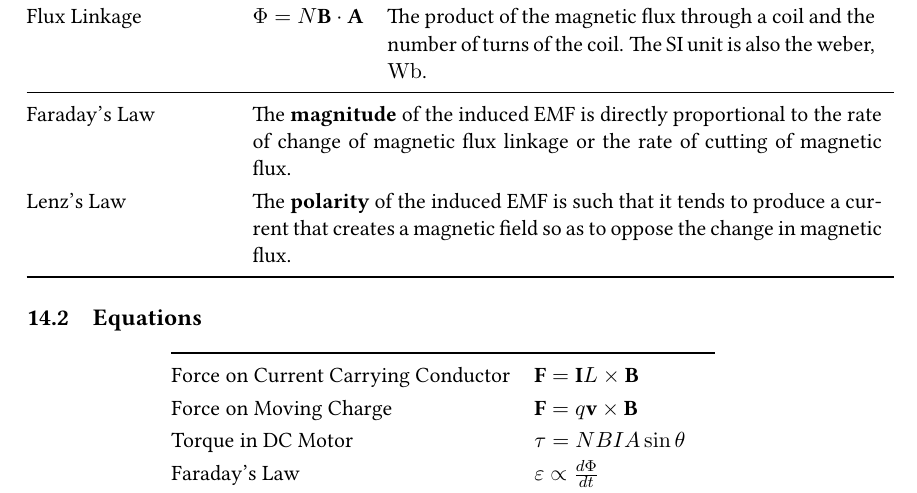
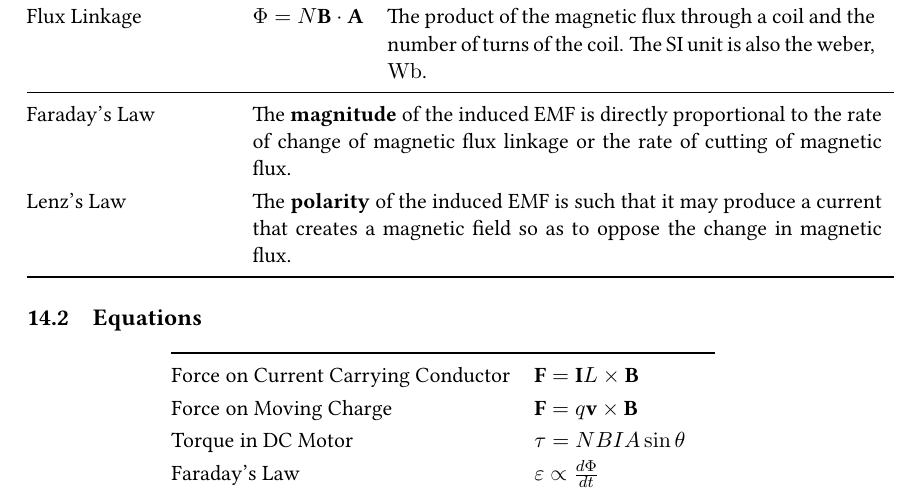
Before and after one commit to oliverli/A-Level-Notes, a LaTeX document (Physics Definitions/PhysicsDefn.tex): part of page 13 of 19, cut so that both start at the same text. Compiled offline with pdfLaTeX.

Commit message:
wording for lenz law

```diff
--- a/Physics Definitions/PhysicsDefn.tex
+++ b/Physics Definitions/PhysicsDefn.tex
@@ -345,7 +345,7 @@
 			Flux Linkage & $\Phi=N\textbf{B}\cdot\textbf{A}$ & The product of the magnetic flux through a coil and the number of turns of the coil. The SI unit is also the weber, \si{\weber}. \\
 			\midrule
 			Faraday's Law & \multicolumn{2}{p{11.1cm}}{The \textbf{magnitude} of the induced EMF is directly proportional to the rate of change of magnetic flux linkage or the rate of cutting of magnetic flux.}\\
-			Lenz's Law & \multicolumn{2}{p{11.1cm}}{The \textbf{polarity} of the induced EMF is such that it tends to produce a current that creates a magnetic field so as to oppose the change in magnetic flux. } \\
+			Lenz's Law & \multicolumn{2}{p{11.1cm}}{The \textbf{polarity} of the induced EMF is such that it may produce a current that creates a magnetic field so as to oppose the change in magnetic flux. } \\
 			% It is a statement of the conservation of energy where the mechanical energy is converted to electrical energy. This law allows us to determine the polarity of the induced EMF and predict the direction of the induced current.
 			\bottomrule
 		\end{tabular}
```
